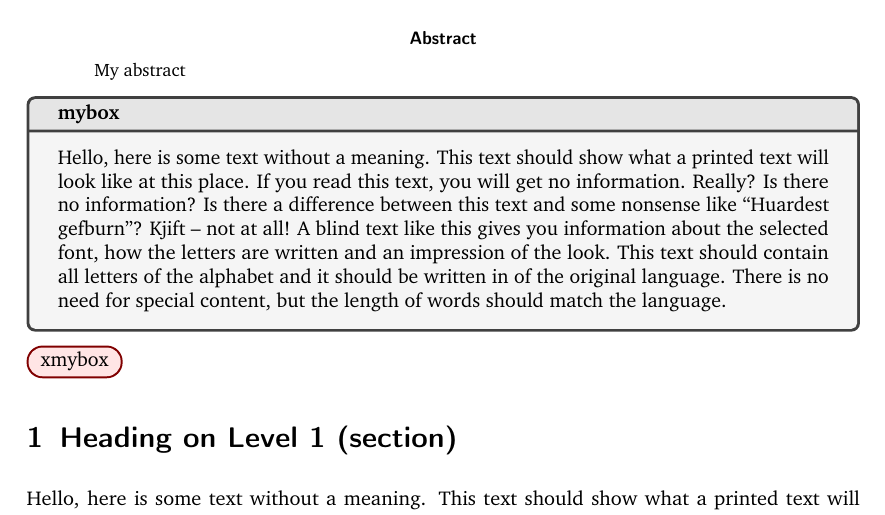
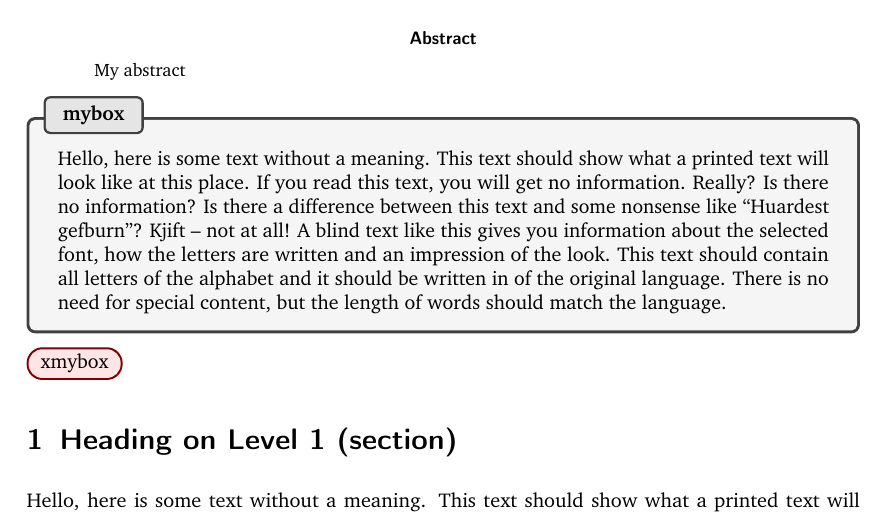
Before and after one commit to anderspkd/tex-templates, a LaTeX paper (main_article.tex, which reads tcb.tex): part of page 1 of 11, cut so that both start at the same text. Compiled offline with pdfLaTeX.

Commit message:
Detach title in tcb

```diff
--- a/tcb.tex
+++ b/tcb.tex
@@ -3,17 +3,18 @@
 
 %% Boxes
 \newtcolorbox{mybox}[2][]{%
-  % attach boxed title to top left
-  % = {yshift=-3pt},
+  enhanced,
+  title        = {#2},
+  attach boxed title to top left={xshift=+3mm,yshift*=-3mm},
   breakable    = true,
   colback      = black!4,
   colframe     = black!75,
   fonttitle    = \bfseries,
   colbacktitle = black!10!white,
   coltitle     = black,
-  title        = {#2},
-  #1,
+  #1
 }
+
 \newtcbox{\xmybox}[1][red]{on line,
 arc=7pt,colback=#1!10!white,colframe=#1!50!black,
 before upper={\rule[-3pt]{0pt}{10pt}},boxrule=1pt,
```
